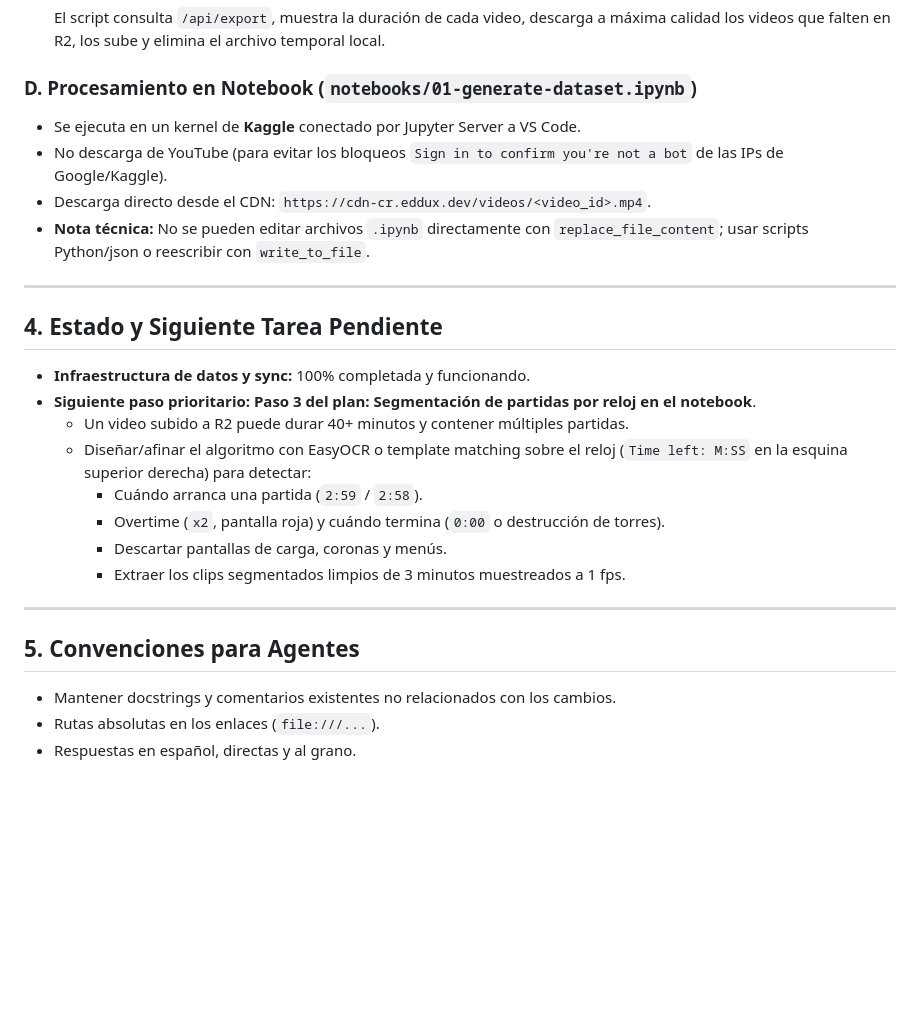
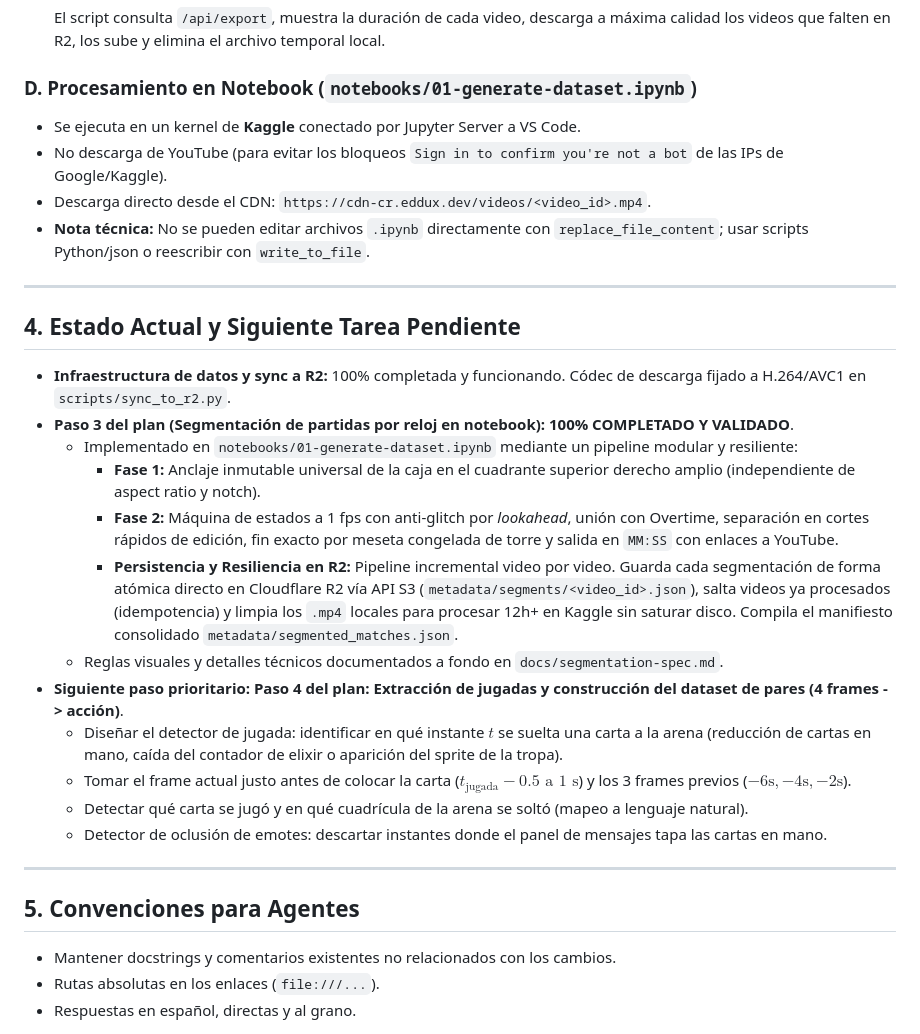
Before and after one commit to devEddu17x/deep-learning-clash-royale, a Markdown page: AGENTS.md, the part around one of its changes. Drawn GitHub-style; blank space fills up the shorter version.

Commit message:
feat: update AGENTS.md with current project status and next steps

```diff
--- a/AGENTS.md
+++ b/AGENTS.md
@@ -61,6 +66,7 @@ Detalles en `docs/project-idea.md`.
   El script consulta `/api/export`, muestra la duración de cada video, descarga a máxima calidad los videos que falten en R2, los sube y elimina el archivo temporal local.
 
 ### D. Procesamiento en Notebook (`notebooks/01-generate-dataset.ipynb`)
+
 - Se ejecuta en un kernel de **Kaggle** conectado por Jupyter Server a VS Code.
 - No descarga de YouTube (para evitar los bloqueos `Sign in to confirm you're not a bot` de las IPs de Google/Kaggle).
 - Descarga directo desde el CDN: `https://cdn-cr.eddux.dev/videos/<video_id>.mp4`.
@@ -68,19 +74,25 @@ Detalles en `docs/project-idea.md`.
 
 ---
 
-## 4. Estado y Siguiente Tarea Pendiente
-- **Infraestructura de datos y sync:** 100% completada y funcionando.
-- **Siguiente paso prioritario:** **Paso 3 del plan: Segmentación de partidas por reloj en el notebook**.
-  - Un video subido a R2 puede durar 40+ minutos y contener múltiples partidas.
-  - Diseñar/afinar el algoritmo con EasyOCR o template matching sobre el reloj (`Time left: M:SS` en la esquina superior derecha) para detectar:
-    - Cuándo arranca una partida (`2:59` / `2:58`).
-    - Overtime (`x2`, pantalla roja) y cuándo termina (`0:00` o destrucción de torres).
-    - Descartar pantallas de carga, coronas y menús.
-    - Extraer los clips segmentados limpios de 3 minutos muestreados a 1 fps.
+## 4. Estado Actual y Siguiente Tarea Pendiente
+
+- **Infraestructura de datos y sync a R2:** 100% completada y funcionando. Códec de descarga fijado a H.264/AVC1 en `scripts/sync_to_r2.py`.
+- **Paso 3 del plan (Segmentación de partidas por reloj en notebook):** **100% COMPLETADO Y VALIDADO**.
+  - Implementado en `notebooks/01-generate-dataset.ipynb` mediante un pipeline modular y resiliente:
+    - **Fase 1:** Anclaje inmutable universal de la caja en el cuadrante superior derecho amplio (independiente de aspect ratio y notch).
+    - **Fase 2:** Máquina de estados a 1 fps con anti-glitch por *lookahead*, unión con Overtime, separación en cortes rápidos de edición, fin exacto por meseta congelada de torre y salida en `MM:SS` con enlaces a YouTube.
+    - **Persistencia y Resiliencia en R2:** Pipeline incremental video por video. Guarda cada segmentación de forma atómica directo en Cloudflare R2 vía API S3 (`metadata/segments/<video_id>.json`), salta videos ya procesados (idempotencia) y limpia los `.mp4` locales para procesar 12h+ en Kaggle sin saturar disco. Compila el manifiesto consolidado `metadata/segmented_matches.json`.
+  - Reglas visuales y detalles técnicos documentados a fondo en `docs/segmentation-spec.md`.
+- **Siguiente paso prioritario:** **Paso 4 del plan: Extracción de jugadas y construcción del dataset de pares (4 frames -> acción)**.
+  - Diseñar el detector de jugada: identificar en qué instante $t$ se suelta una carta a la arena (reducción de cartas en mano, caída del contador de elixir o aparición del sprite de la tropa).
+  - Tomar el frame actual justo antes de colocar la carta ($t_{\text{jugada}} - 0.5\text{ a }1\text{ s}$) y los 3 frames previos ($-6\text{s}, -4\text{s}, -2\text{s}$).
+  - Detectar qué carta se jugó y en qué cuadrícula de la arena se soltó (mapeo a lenguaje natural).
+  - Detector de oclusión de emotes: descartar instantes donde el panel de mensajes tapa las cartas en mano.
 
 ---
 
 ## 5. Convenciones para Agentes
+
 - Mantener docstrings y comentarios existentes no relacionados con los cambios.
 - Rutas absolutas en los enlaces (`file:///...`).
 - Respuestas en español, directas y al grano.
```
Also changed, not shown: other parts of AGENTS.md (+5 -0 lines).
